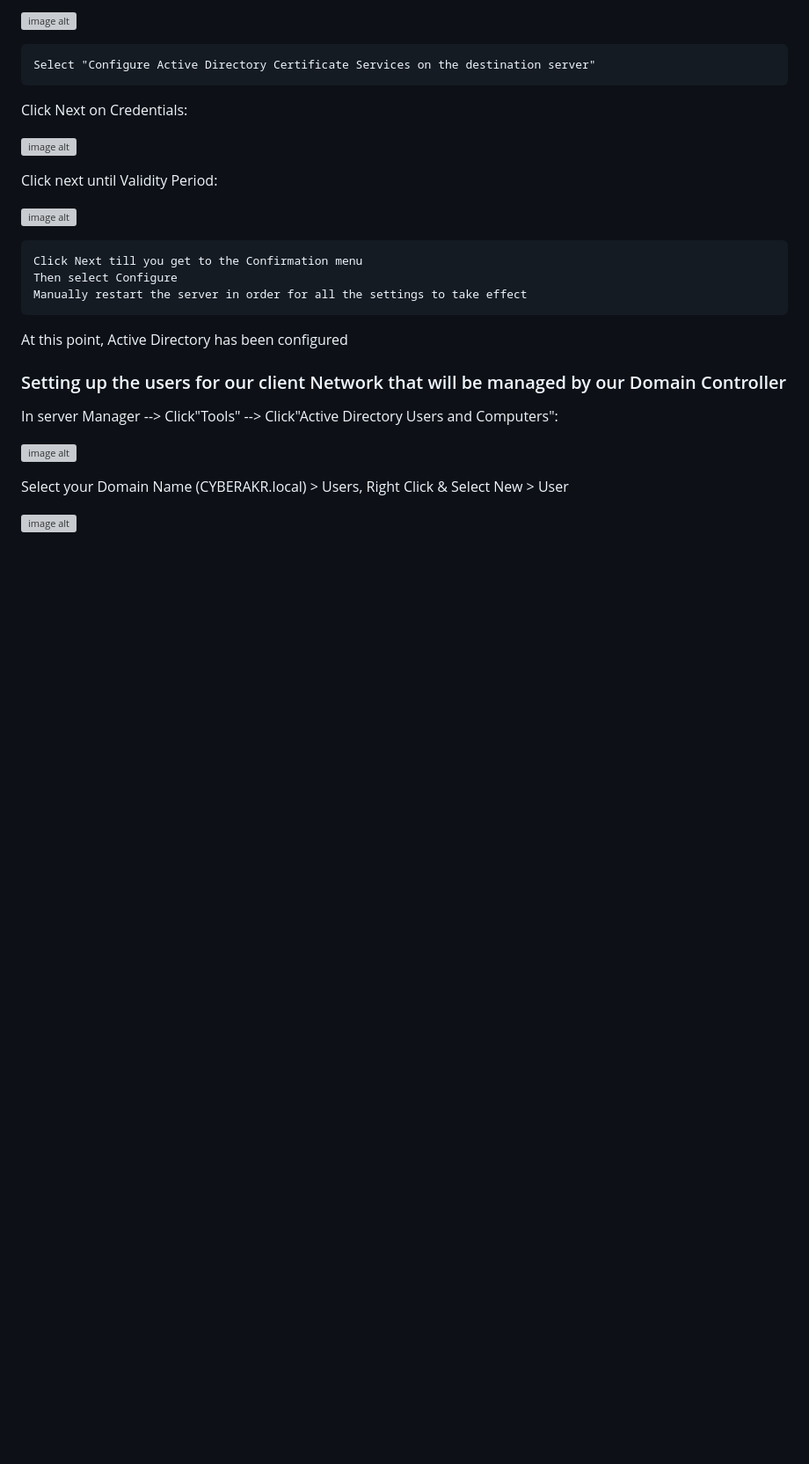
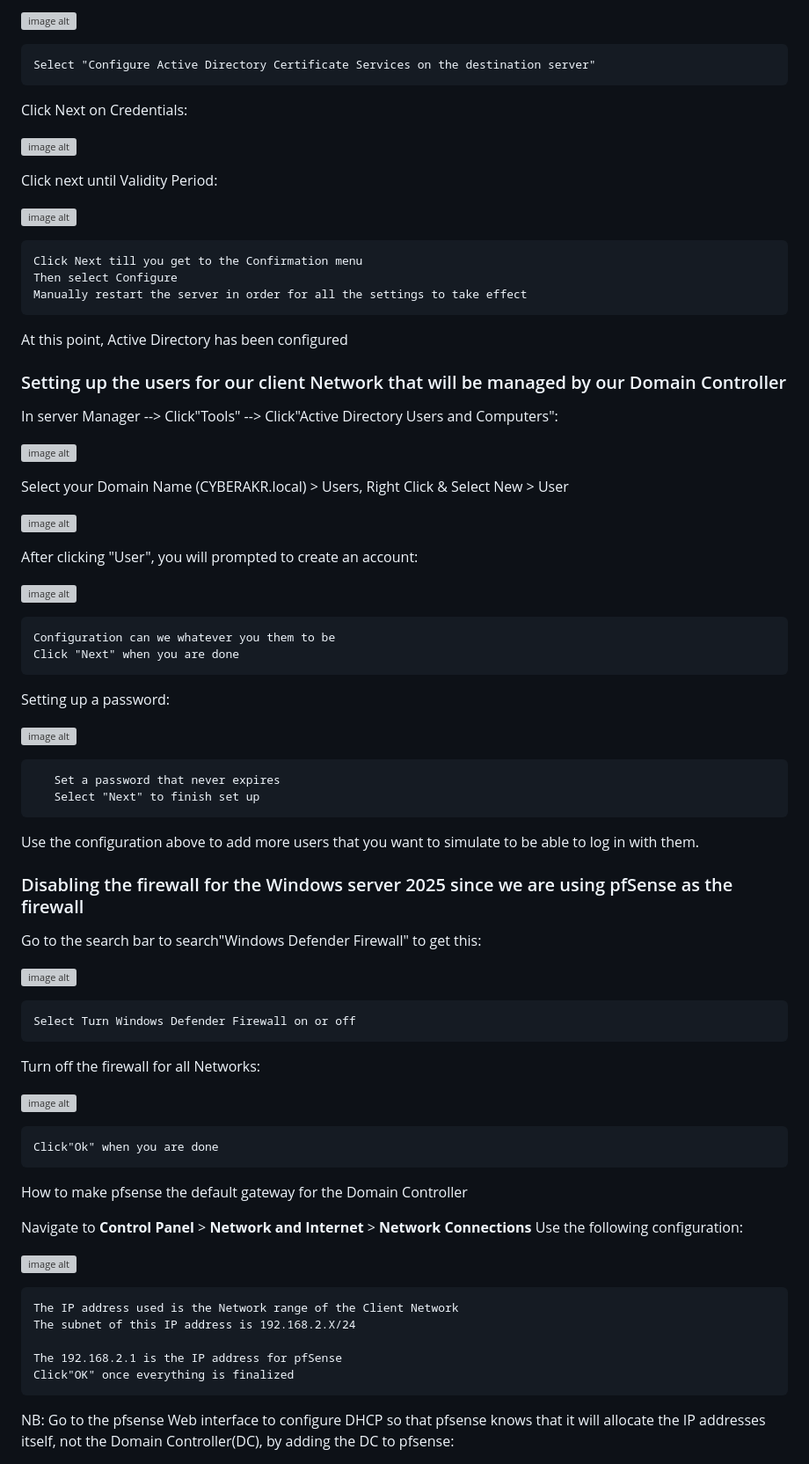
Before and after one commit to Cyberakr21/Detection-and-Monitoring-Homelab, a Markdown page: README.md, the part around one of its changes. Shown at 88% size. GitHub-like rendering; blank space fills up the shorter version; grey boxes are pictures that could not be loaded.

```diff
--- a/README.md
+++ b/README.md
@@ -452,4 +452,48 @@ Select your Domain Name (CYBERAKR.local) > Users, Right Click & Select New > Use
 
 ![image alt](https://github.com/Cyberakr21/4-homelab-active-directory--images-/blob/08cf7068f616513fd61cece564d16108bf112fd9/18%20right%20click%20on%20user%20after%20going%20into%20cyberakr.local.jpg)
 
+After clicking "User", you will prompted to create an account:
 
+![image alt](https://github.com/Cyberakr21/4-homelab-active-directory--images-/blob/e05687d707c85bac67aa79ab7520ce4b6f128c2d/19%20adding%20the%20answer%20for%20the%20windows%20machine%20for%20adding%20them%20to%20DC.jpg)
+
+    Configuration can we whatever you them to be
+    Click "Next" when you are done
+
+Setting up a password:
+
+![image alt](https://github.com/Cyberakr21/4-homelab-active-directory--images-/blob/e05687d707c85bac67aa79ab7520ce4b6f128c2d/20.1.jpg)
+
+       Set a password that never expires
+       Select "Next" to finish set up
+
+Use the configuration above to add more users that you want to simulate to be able to log in with them.
+
+### Disabling the firewall for the Windows server 2025 since we are using pfSense as the firewall
+
+Go to the search bar to search"Windows Defender Firewall" to get this:
+
+![image alt](https://github.com/Cyberakr21/4-homelab-active-directory--images-/blob/e05687d707c85bac67aa79ab7520ce4b6f128c2d/22%20dissable%20defender%20because%20we%20using%20pfsense.jpg)
+
+    Select Turn Windows Defender Firewall on or off
+
+Turn off the firewall for all Networks:
+
+![image alt](https://github.com/Cyberakr21/4-homelab-active-directory--images-/blob/e05687d707c85bac67aa79ab7520ce4b6f128c2d/22.1%20dissable%20everything.jpg)
+
+    Click"Ok" when you are done
+
+How to make pfsense the default gateway for the Domain Controller
+
+Navigate to **Control Panel** > **Network and Internet** > **Network Connections**
+Use the following configuration:
+
+![image alt](https://github.com/Cyberakr21/4-homelab-active-directory--images-/blob/e05687d707c85bac67aa79ab7520ce4b6f128c2d/23%20pf%20sense%20network%20for%20the%20clientnet.jpg)
+
+    The IP address used is the Network range of the Client Network
+    The subnet of this IP address is 192.168.2.X/24
+
+    The 192.168.2.1 is the IP address for pfSense
+    Click"OK" once everything is finalized
+
+NB: Go to the pfsense Web interface to configure DHCP so that pfsense knows that it will allocate the IP addresses itself, not the Domain Controller(DC), by adding the DC to pfsense:
+
```
Also changed, not shown: other parts of README.md (+7 -0 lines).
